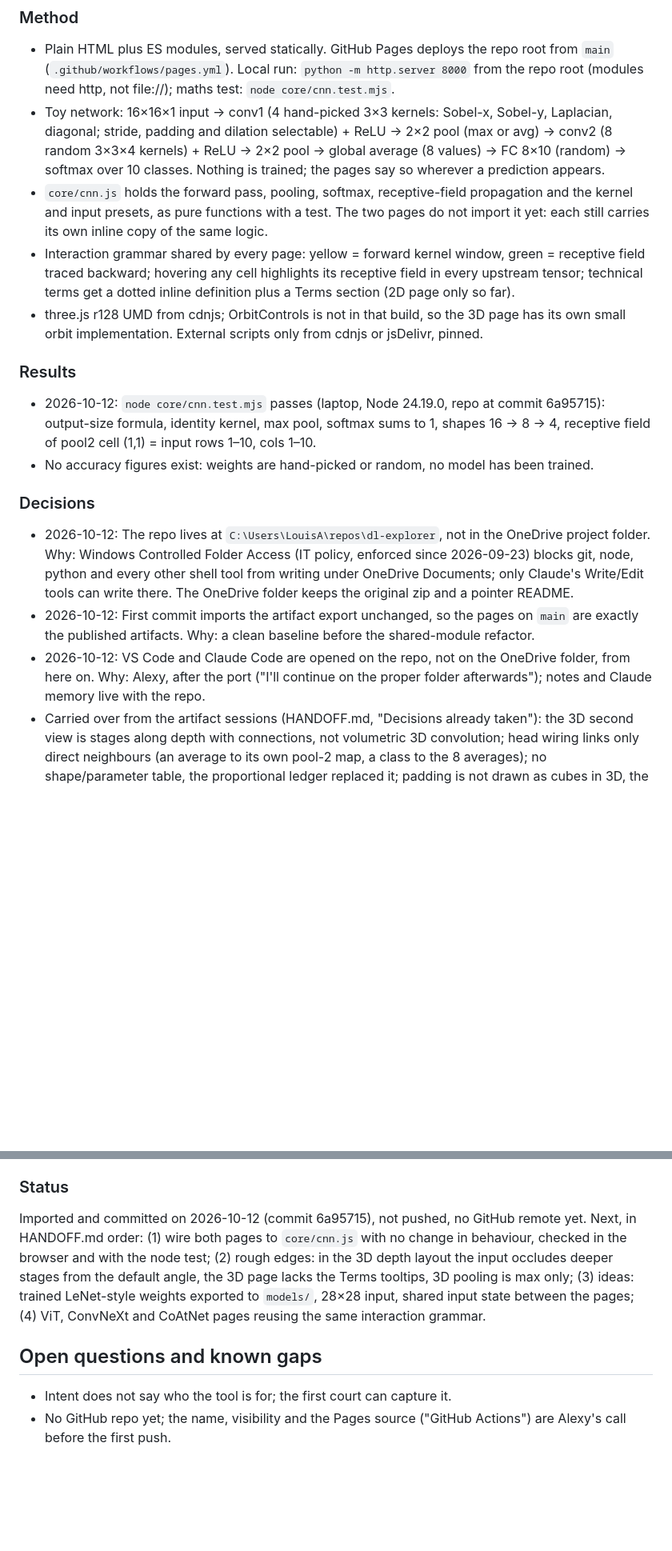
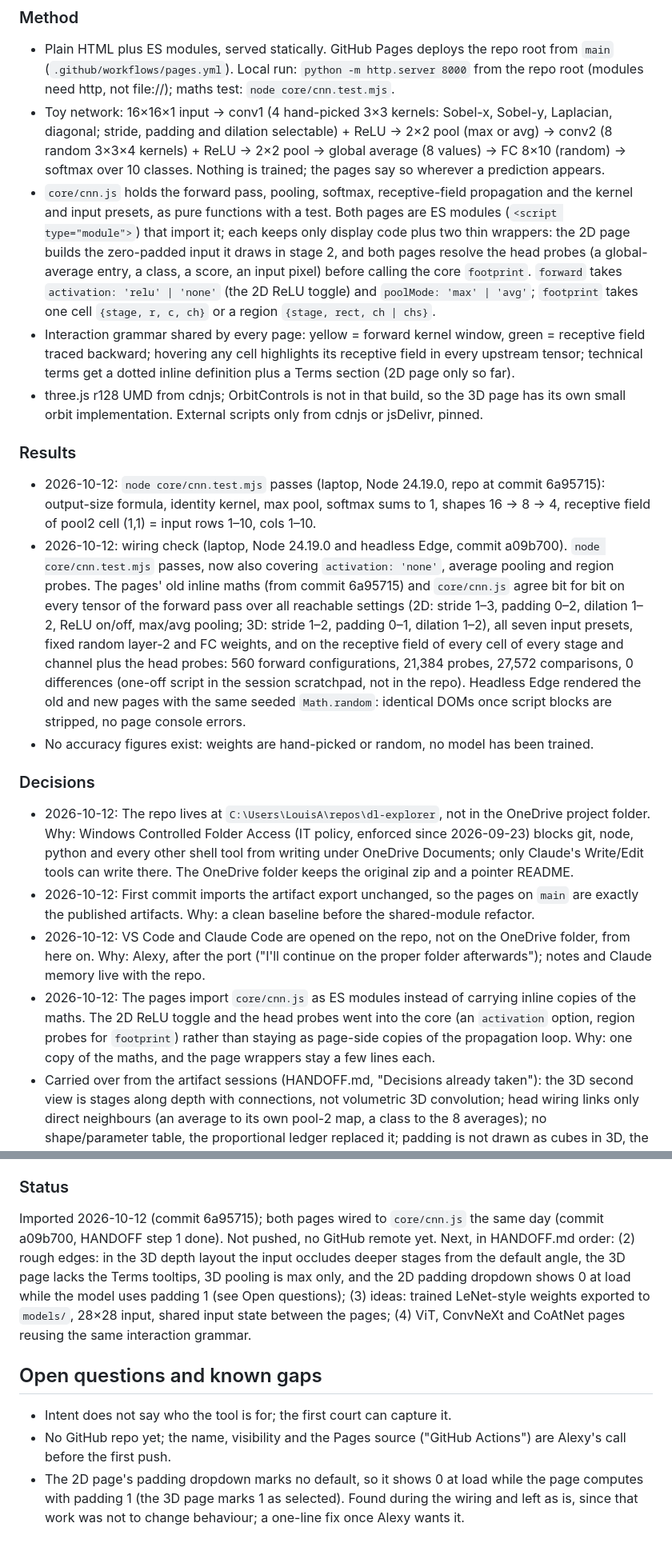
Before and after one commit to Smooth-Cactus0/Visualising-AI, a Markdown page: project_notes.md, 2 parts joined by grey strips. Shown at 80% size. Drawn GitHub-style; blank space fills up the shorter version.

Commit message:
docs: record the core wiring in project notes and handoff
Co-Authored-By: Claude Fable 5.1 <noreply@anthropic.com>

```diff
--- a/project_notes.md
+++ b/project_notes.md
@@ -16,18 +16,20 @@ Interactive web pages, with no build step, that show what the boxes in a deep-le
 ### Method
 - Plain HTML plus ES modules, served statically. GitHub Pages deploys the repo root from `main` (`.github/workflows/pages.yml`). Local run: `python -m http.server 8000` from the repo root (modules need http, not file://); maths test: `node core/cnn.test.mjs`.
 - Toy network: 16×16×1 input → conv1 (4 hand-picked 3×3 kernels: Sobel-x, Sobel-y, Laplacian, diagonal; stride, padding and dilation selectable) + ReLU → 2×2 pool (max or avg) → conv2 (8 random 3×3×4 kernels) + ReLU → 2×2 pool → global average (8 values) → FC 8×10 (random) → softmax over 10 classes. Nothing is trained; the pages say so wherever a prediction appears.
-- `core/cnn.js` holds the forward pass, pooling, softmax, receptive-field propagation and the kernel and input presets, as pure functions with a test. The two pages do not import it yet: each still carries its own inline copy of the same logic.
+- `core/cnn.js` holds the forward pass, pooling, softmax, receptive-field propagation and the kernel and input presets, as pure functions with a test. Both pages are ES modules (`<script type="module">`) that import it; each keeps only display code plus two thin wrappers: the 2D page builds the zero-padded input it draws in stage 2, and both pages resolve the head probes (a global-average entry, a class, a score, an input pixel) before calling the core `footprint`. `forward` takes `activation: 'relu' | 'none'` (the 2D ReLU toggle) and `poolMode: 'max' | 'avg'`; `footprint` takes one cell `{stage, r, c, ch}` or a region `{stage, rect, ch | chs}`.
 - Interaction grammar shared by every page: yellow = forward kernel window, green = receptive field traced backward; hovering any cell highlights its receptive field in every upstream tensor; technical terms get a dotted inline definition plus a Terms section (2D page only so far).
 - three.js r128 UMD from cdnjs; OrbitControls is not in that build, so the 3D page has its own small orbit implementation. External scripts only from cdnjs or jsDelivr, pinned.
 
 ### Results
 - 2026-10-12: `node core/cnn.test.mjs` passes (laptop, Node 24.19.0, repo at commit 6a95715): output-size formula, identity kernel, max pool, softmax sums to 1, shapes 16 → 8 → 4, receptive field of pool2 cell (1,1) = input rows 1–10, cols 1–10.
+- 2026-10-12: wiring check (laptop, Node 24.19.0 and headless Edge, commit a09b700). `node core/cnn.test.mjs` passes, now also covering `activation: 'none'`, average pooling and region probes. The pages' old inline maths (from commit 6a95715) and `core/cnn.js` agree bit for bit on every tensor of the forward pass over all reachable settings (2D: stride 1–3, padding 0–2, dilation 1–2, ReLU on/off, max/avg pooling; 3D: stride 1–2, padding 0–1, dilation 1–2), all seven input presets, fixed random layer-2 and FC weights, and on the receptive field of every cell of every stage and channel plus the head probes: 560 forward configurations, 21,384 probes, 27,572 comparisons, 0 differences (one-off script in the session scratchpad, not in the repo). Headless Edge rendered the old and new pages with the same seeded `Math.random`: identical DOMs once script blocks are stripped, no page console errors.
 - No accuracy figures exist: weights are hand-picked or random, no model has been trained.
 
 ### Decisions
 - 2026-10-12: The repo lives at `C:\Users\LouisA\repos\dl-explorer`, not in the OneDrive project folder. Why: Windows Controlled Folder Access (IT policy, enforced since 2026-09-23) blocks git, node, python and every other shell tool from writing under OneDrive Documents; only Claude's Write/Edit tools can write there. The OneDrive folder keeps the original zip and a pointer README.
 - 2026-10-12: First commit imports the artifact export unchanged, so the pages on `main` are exactly the published artifacts. Why: a clean baseline before the shared-module refactor.
 - 2026-10-12: VS Code and Claude Code are opened on the repo, not on the OneDrive folder, from here on. Why: Alexy, after the port ("I'll continue on the proper folder afterwards"); notes and Claude memory live with the repo.
+- 2026-10-12: The pages import `core/cnn.js` as ES modules instead of carrying inline copies of the maths. The 2D ReLU toggle and the head probes went into the core (an `activation` option, region probes for `footprint`) rather than staying as page-side copies of the propagation loop. Why: one copy of the maths, and the page wrappers stay a few lines each.
 - Carried over from the artifact sessions (HANDOFF.md, "Decisions already taken"): the 3D second view is stages along depth with connections, not volumetric 3D convolution; head wiring links only direct neighbours (an average to its own pool-2 map, a class to the 8 averages); no shape/parameter table, the proportional ledger replaced it; padding is not drawn as cubes in 3D, the layer-1 window overhangs the input instead; layer-1 kernels are Sobel-x, Sobel-y, Laplacian and diagonal, layer 2 and the FC are random with reroll buttons.
 
 ### Map
@@ -41,8 +43,9 @@ Interactive web pages, with no build step, that show what the boxes in a deep-le
 - Trained weights (planned, empty): `models/`
 
 ### Status
-Imported and committed on 2026-10-12 (commit 6a95715), not pushed, no GitHub remote yet. Next, in HANDOFF.md order: (1) wire both pages to `core/cnn.js` with no change in behaviour, checked in the browser and with the node test; (2) rough edges: in the 3D depth layout the input occludes deeper stages from the default angle, the 3D page lacks the Terms tooltips, 3D pooling is max only; (3) ideas: trained LeNet-style weights exported to `models/`, 28×28 input, shared input state between the pages; (4) ViT, ConvNeXt and CoAtNet pages reusing the same interaction grammar.
+Imported 2026-10-12 (commit 6a95715); both pages wired to `core/cnn.js` the same day (commit a09b700, HANDOFF step 1 done). Not pushed, no GitHub remote yet. Next, in HANDOFF.md order: (2) rough edges: in the 3D depth layout the input occludes deeper stages from the default angle, the 3D page lacks the Terms tooltips, 3D pooling is max only, and the 2D padding dropdown shows 0 at load while the model uses padding 1 (see Open questions); (3) ideas: trained LeNet-style weights exported to `models/`, 28×28 input, shared input state between the pages; (4) ViT, ConvNeXt and CoAtNet pages reusing the same interaction grammar.
 
 ## Open questions and known gaps
 - Intent does not say who the tool is for; the first court can capture it.
 - No GitHub repo yet; the name, visibility and the Pages source ("GitHub Actions") are Alexy's call before the first push.
+- The 2D page's padding dropdown marks no default, so it shows 0 at load while the page computes with padding 1 (the 3D page marks 1 as selected). Found during the wiring and left as is, since that work was not to change behaviour; a one-line fix once Alexy wants it.
```
Also changed, not shown: other parts of project_notes.md (+1 -1 lines), HANDOFF.md (+2 -2 lines).
